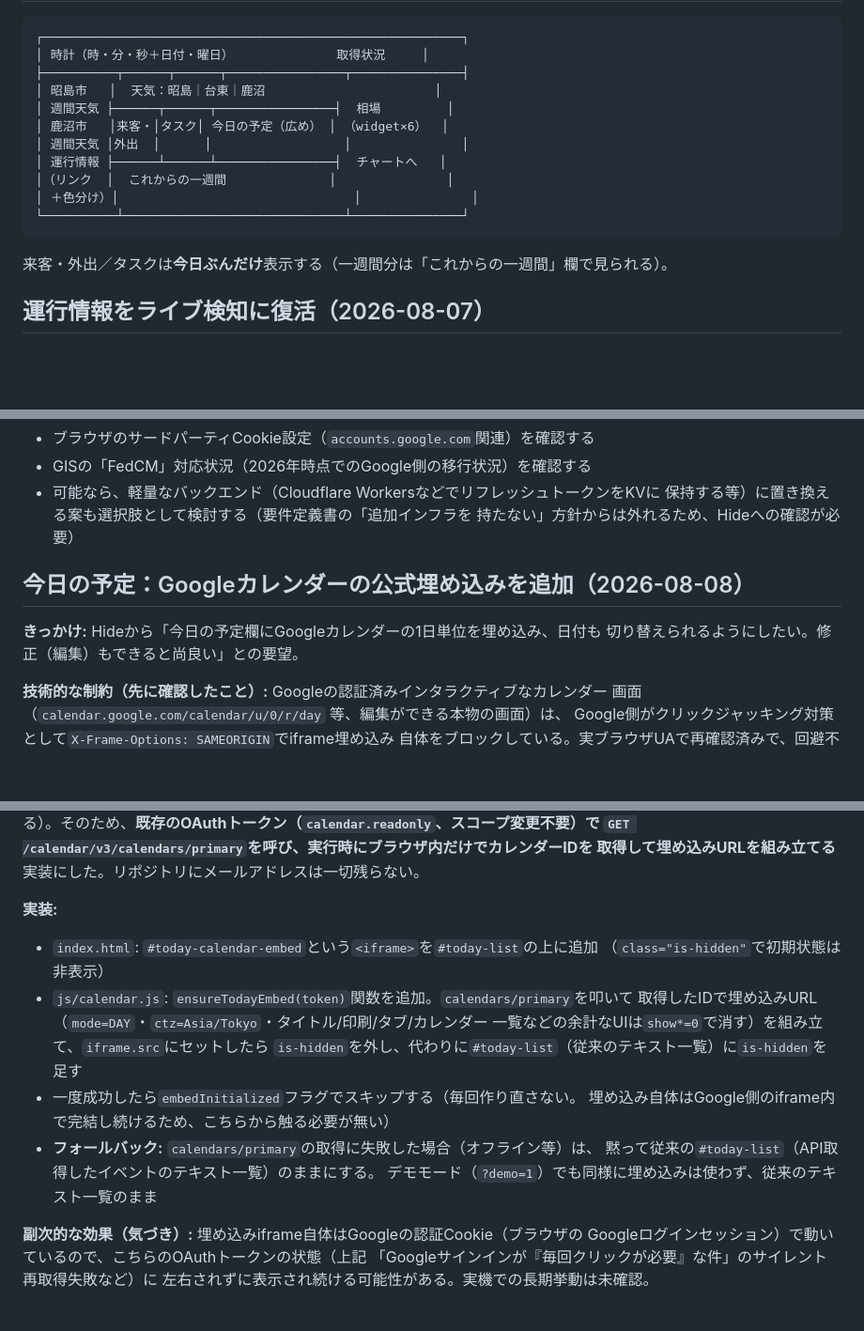
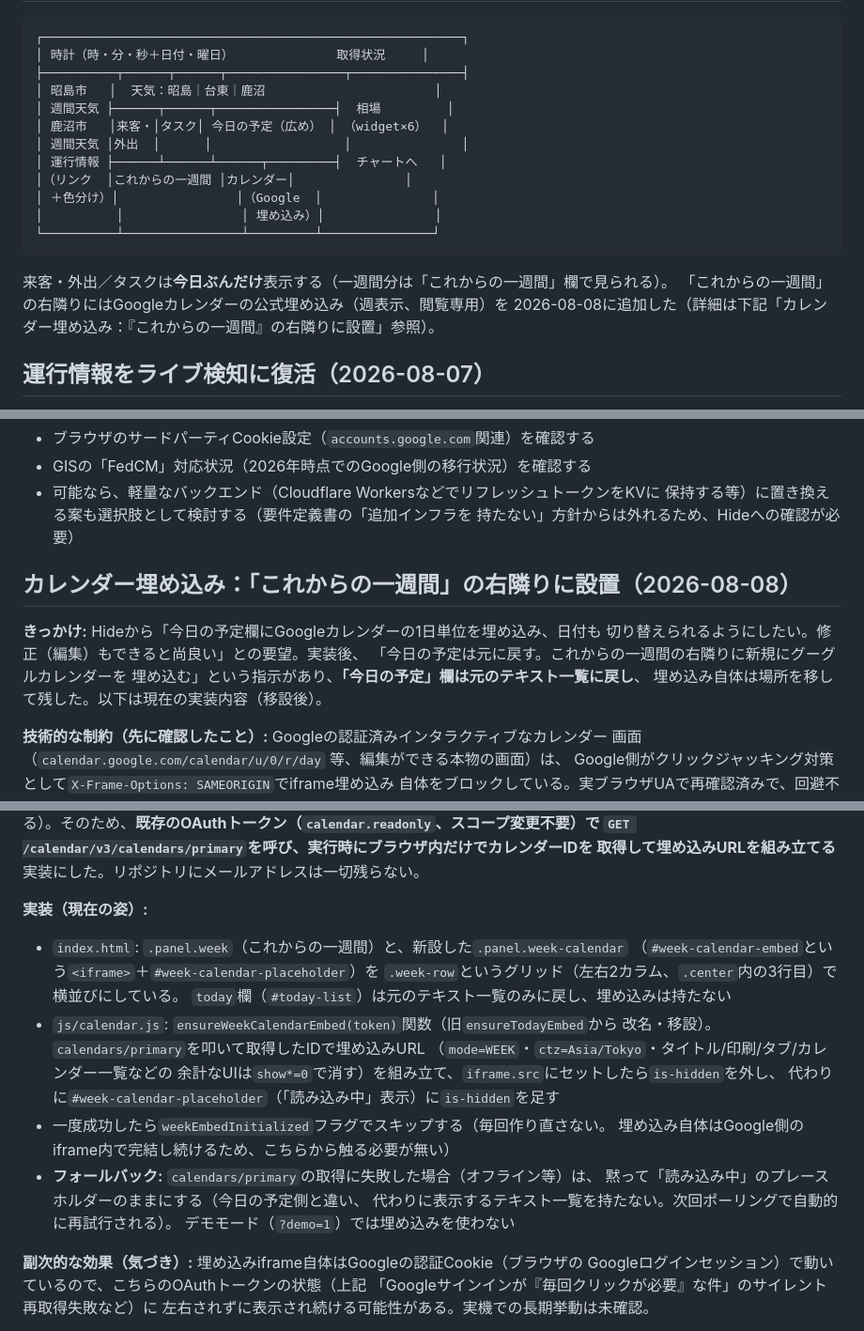
Before and after one commit to iroha-ai/my-dashboard, a Markdown page: HANDOFF.md, 3 parts joined by grey strips. Shown at 94% size. GitHub-like rendering; blank space fills up the shorter version.

````diff
--- a/HANDOFF.md
+++ b/HANDOFF.md
@@ -50,13 +50,16 @@ Hide 個人用の常時表示ダッシュボード。会社モニターに GitHu
 │ 週間天気 ├──────┬──────┬────────────────┤  相場         │
 │ 鹿沼市   │来客・│タスク│ 今日の予定（広め） │ （widget×6）  │
 │ 週間天気 │外出  │      │                  │               │
-│ 運行情報 ├──────┴──────┴────────────────┤  チャートへ   │
-│（リンク  │  これからの一週間              │               │
-│ ＋色分け）│                                │               │
-└──────────┴──────────────────────────────┴───────────────┘
+│ 運行情報 ├──────┴──────┴──────┬─────────┤  チャートへ   │
+│（リンク  │これからの一週間 │カレンダー│               │
+│ ＋色分け）│                │（Google  │               │
+│          │                │ 埋め込み）│               │
+└──────────┴────────────────┴─────────┴───────────────┘
 ```
 
 来客・外出／タスクは**今日ぶんだけ**表示する（一週間分は「これからの一週間」欄で見られる）。
+「これからの一週間」の右隣りにはGoogleカレンダーの公式埋め込み（週表示、閲覧専用）を
+2026-08-08に追加した（詳細は下記「カレンダー埋め込み：『これからの一週間』の右隣りに設置」参照）。
 
 ## 運行情報をライブ検知に復活（2026-08-07）
 
@@ -218,10 +221,13 @@ GAS側のトリガーも `installTrigger` と対になる形で `ScriptApp.getPr
   保持する等）に置き換える案も選択肢として検討する（要件定義書の「追加インフラを
   持たない」方針からは外れるため、Hideへの確認が必要）
 
-## 今日の予定：Googleカレンダーの公式埋め込みを追加（2026-08-08）
+## カレンダー埋め込み：「これからの一週間」の右隣りに設置（2026-08-08）
 
 **きっかけ:** Hideから「今日の予定欄にGoogleカレンダーの1日単位を埋め込み、日付も
-切り替えられるようにしたい。修正（編集）もできると尚良い」との要望。
+切り替えられるようにしたい。修正（編集）もできると尚良い」との要望。実装後、
+「今日の予定は元に戻す。これからの一週間の右隣りに新規にグーグルカレンダーを
+埋め込む」という指示があり、**「今日の予定」欄は元のテキスト一覧に戻し**、
+埋め込み自体は場所を移して残した。以下は現在の実装内容（移設後）。
 
 **技術的な制約（先に確認したこと）:** Googleの認証済みインタラクティブなカレンダー
 画面（`calendar.google.com/calendar/u/0/r/day` 等、編集ができる本物の画面）は、
@@ -239,19 +245,23 @@ iframe埋め込みが可能（こちらは`X-Frame-Options`が付かない）だ
 `GET /calendar/v3/calendars/primary`を呼び、実行時にブラウザ内だけでカレンダーIDを
 取得して埋め込みURLを組み立てる**実装にした。リポジトリにメールアドレスは一切残らない。
 
-**実装:**
+**実装（現在の姿）:**
 
-- `index.html`: `#today-calendar-embed`という`<iframe>`を`#today-list`の上に追加
-  （`class="is-hidden"`で初期状態は非表示）
-- `js/calendar.js`: `ensureTodayEmbed(token)`関数を追加。`calendars/primary`を叩いて
-  取得したIDで埋め込みURL（`mode=DAY`・`ctz=Asia/Tokyo`・タイトル/印刷/タブ/カレンダー
-  一覧などの余計なUIは`show*=0`で消す）を組み立て、`iframe.src`にセットしたら
-  `is-hidden`を外し、代わりに`#today-list`（従来のテキスト一覧）に`is-hidden`を足す
-- 一度成功したら`embedInitialized`フラグでスキップする（毎回作り直さない。
+- `index.html`: `.panel.week`（これからの一週間）と、新設した`.panel.week-calendar`
+  （`#week-calendar-embed`という`<iframe>`＋`#week-calendar-placeholder`）を
+  `.week-row`というグリッド（左右2カラム、`.center`内の3行目）で横並びにしている。
+  `today`欄（`#today-list`）は元のテキスト一覧のみに戻し、埋め込みは持たない
+- `js/calendar.js`: `ensureWeekCalendarEmbed(token)`関数（旧`ensureTodayEmbed`から
+  改名・移設）。`calendars/primary`を叩いて取得したIDで埋め込みURL
+  （`mode=WEEK`・`ctz=Asia/Tokyo`・タイトル/印刷/タブ/カレンダー一覧などの
+  余計なUIは`show*=0`で消す）を組み立て、`iframe.src`にセットしたら`is-hidden`を外し、
+  代わりに`#week-calendar-placeholder`（「読み込み中」表示）に`is-hidden`を足す
+- 一度成功したら`weekEmbedInitialized`フラグでスキップする（毎回作り直さない。
   埋め込み自体はGoogle側のiframe内で完結し続けるため、こちらから触る必要が無い）
 - **フォールバック:** `calendars/primary`の取得に失敗した場合（オフライン等）は、
-  黙って従来の`#today-list`（API取得したイベントのテキスト一覧）のままにする。
-  デモモード（`?demo=1`）でも同様に埋め込みは使わず、従来のテキスト一覧のまま
+  黙って「読み込み中」のプレースホルダーのままにする（今日の予定側と違い、
+  代わりに表示するテキスト一覧を持たない。次回ポーリングで自動的に再試行される）。
+  デモモード（`?demo=1`）では埋め込みを使わない
 
 **副次的な効果（気づき）:** 埋め込みiframe自体はGoogleの認証Cookie（ブラウザの
 Googleログインセッション）で動いているので、こちらのOAuthトークンの状態（上記
````
Also changed, not shown: other parts of HANDOFF.md (+3 -3 lines), README.md (+14 -13 lines).
